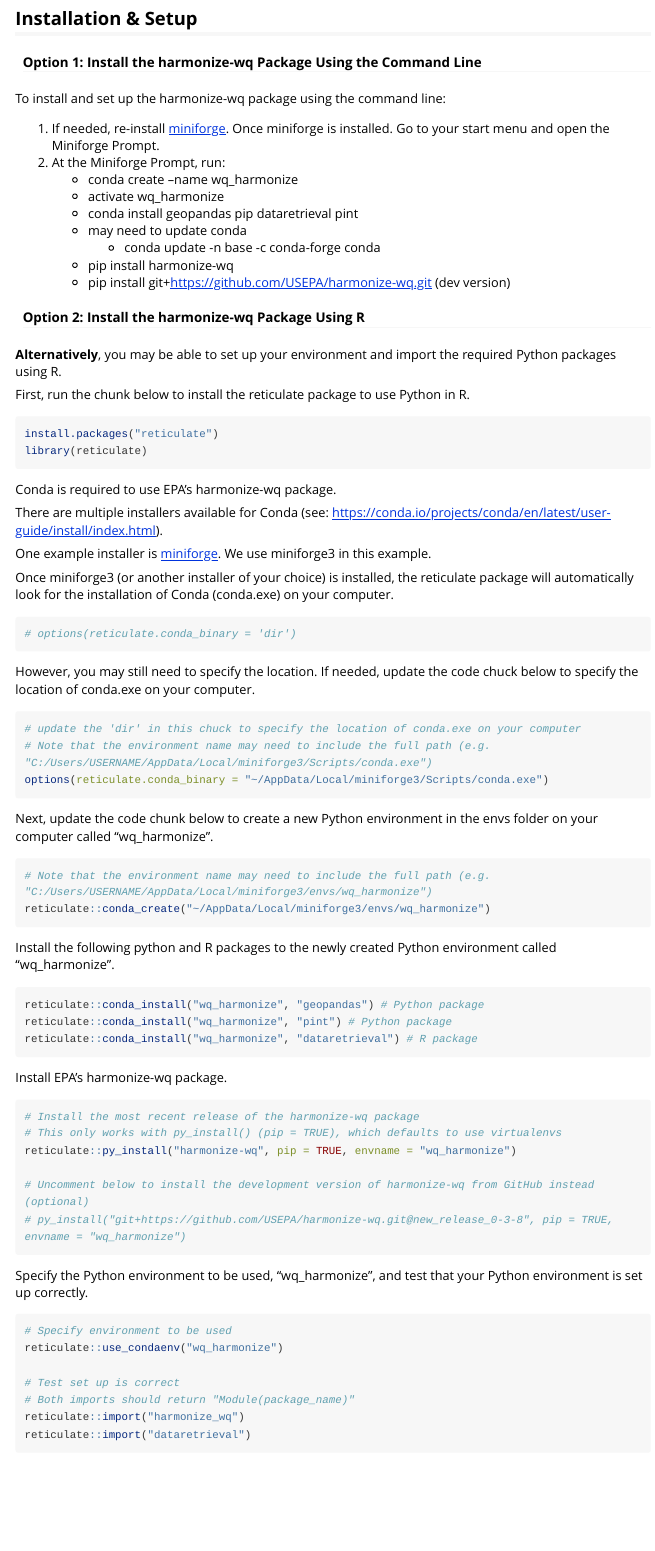
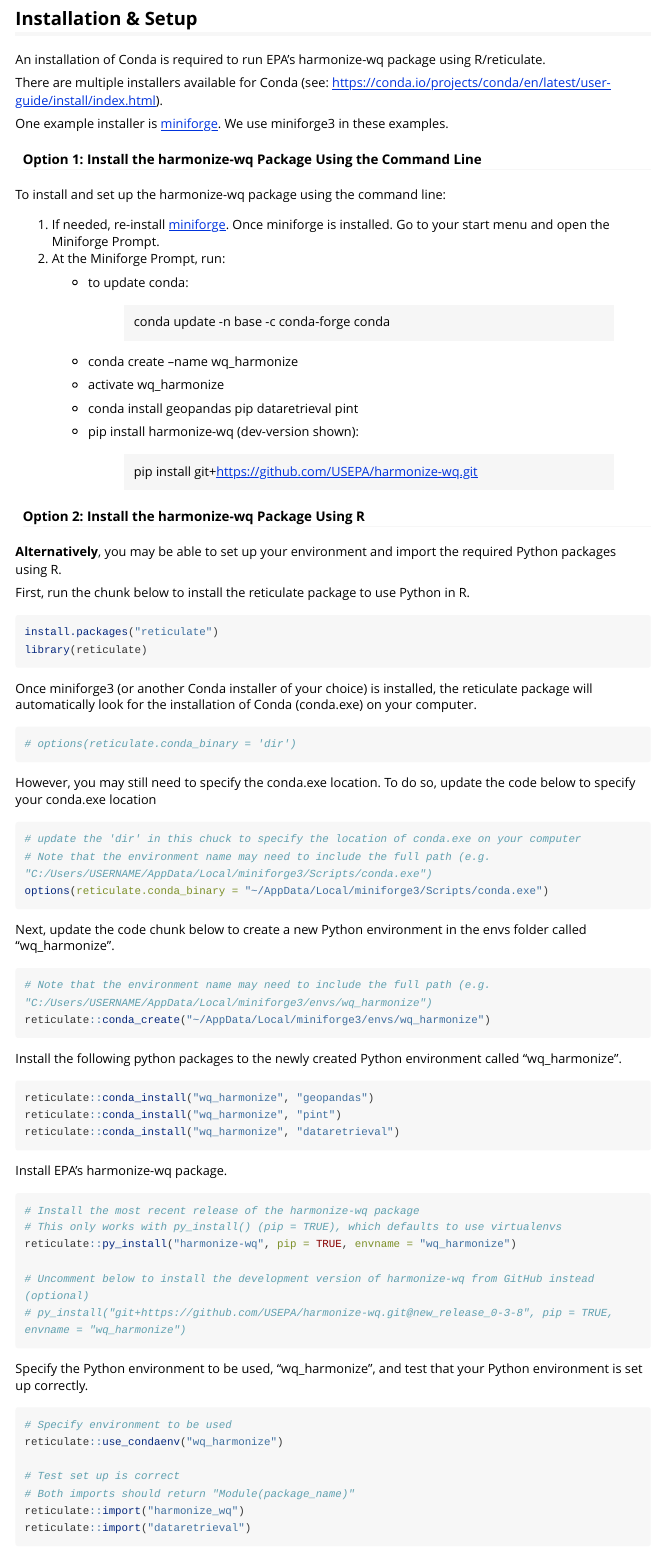
Before and after one commit to USEPA/harmonize-wq, an R Markdown document (demos/Harmonize_Pensacola.Rmd): the page in a window 1100 px wide, from 540 px down. Rendered offline with R 4.5, knitr and Pandoc, with nearby package versions; the code chunks are not run, so their results and figures are left out; long lines of code are wrapped.

Commit message:
Minor edits to text

````diff
--- a/demos/Harmonize_Pensacola.Rmd
+++ b/demos/Harmonize_Pensacola.Rmd
@@ -55,6 +55,16 @@ data comparability and any thresholds for acceptance or rejection.
 
 ## Installation & Setup
 
+An installation of Conda is required to run EPA's harmonize-wq package
+using R/reticulate.
+
+There are multiple installers available for Conda (see:
+<https://conda.io/projects/conda/en/latest/user-guide/install/index.html>).
+
+One example installer is
+[miniforge](https://github.com/conda-forge/miniforge). We use miniforge3
+in these examples.
+
 #### Option 1: Install the harmonize-wq Package Using the Command Line
 
 To install and set up the harmonize-wq package using the command line:
@@ -64,45 +74,44 @@ To install and set up the harmonize-wq package using the command line:
     miniforge is installed. Go to your start menu and open the Miniforge
     Prompt.
 2.  At the Miniforge Prompt, run:
+    -   to update conda:
+
+        > conda update -n base -c conda-forge conda
+
     -   conda create --name wq_harmonize
+
     -   activate wq_harmonize
+
     -   conda install geopandas pip dataretrieval pint
-    -   may need to update conda
-        -   conda update -n base -c conda-forge conda
-    -   pip install harmonize-wq
-    -   pip install git+<https://github.com/USEPA/harmonize-wq.git> (dev
-        version)
+
+    -   pip install harmonize-wq (dev-version shown):
+
+        > pip install git+<https://github.com/USEPA/harmonize-wq.git>
+
 
 #### Option 2: Install the harmonize-wq Package Using R
 
 **Alternatively**, you may be able to set up your environment and import
 the required Python packages using R.
 
-First, run the chunk below to install the reticulate package to use Python in R.
+First, run the chunk below to install the reticulate package to use
+Python in R.
 
 ```{r, results = 'hide'}
 install.packages("reticulate")
 library(reticulate)
 ```
 
-Conda is required to use EPA's harmonize-wq package.
-
-There are multiple installers available for Conda
-(see: <https://conda.io/projects/conda/en/latest/user-guide/install/index.html>).
-
-One example installer is
-[miniforge](https://github.com/conda-forge/miniforge). We use miniforge3 in this
-example.
-
-Once miniforge3 (or another installer of your choice) is installed, the
-reticulate package will automatically look for the installation of Conda (conda.exe)
-on your computer.
+Once miniforge3 (or another Conda installer of your choice) is
+installed, the reticulate package will automatically look for the
+installation of Conda (conda.exe) on your computer.
 
 ```{r, results = 'hide'}
 # options(reticulate.conda_binary = 'dir')
 ```
 
-However, you may still need to specify the location. If needed, update the code chuck below to specify the location of conda.exe on your computer.
+However, you may still need to specify the conda.exe location.
+To do so, update the code below to specify your conda.exe location
 
 ```{r, results = 'hide'}
 # update the 'dir' in this chuck to specify the location of conda.exe on your computer
@@ -110,21 +119,21 @@ However, you may still need to specify the location. If needed, update the code
 options(reticulate.conda_binary = "~/AppData/Local/miniforge3/Scripts/conda.exe")
 ```
 
-Next, update the code chunk below to create a new Python environment in the envs
-folder on your computer called "wq_harmonize".
+Next, update the code chunk below to create a new Python environment in
+the envs folder called "wq_harmonize".
 
 ```{r, results = 'hide'}
 # Note that the environment name may need to include the full path (e.g. "C:/Users/USERNAME/AppData/Local/miniforge3/envs/wq_harmonize")
 reticulate::conda_create("~/AppData/Local/miniforge3/envs/wq_harmonize")
 ```
 
-Install the following python and R packages to the newly created
-Python environment called "wq_harmonize".
+Install the following python packages to the newly created Python
+environment called "wq_harmonize".
 
 ```{r, results = 'hide'}
-reticulate::conda_install("wq_harmonize", "geopandas") # Python package
-reticulate::conda_install("wq_harmonize", "pint") # Python package
-reticulate::conda_install("wq_harmonize", "dataretrieval") # R package
+reticulate::conda_install("wq_harmonize", "geopandas")
+reticulate::conda_install("wq_harmonize", "pint")
+reticulate::conda_install("wq_harmonize", "dataretrieval")
 ```
 
 Install EPA's harmonize-wq package.
````
Also changed, not shown: demos/Harmonize_Pensacola.Rmd (12 more changed lines).
